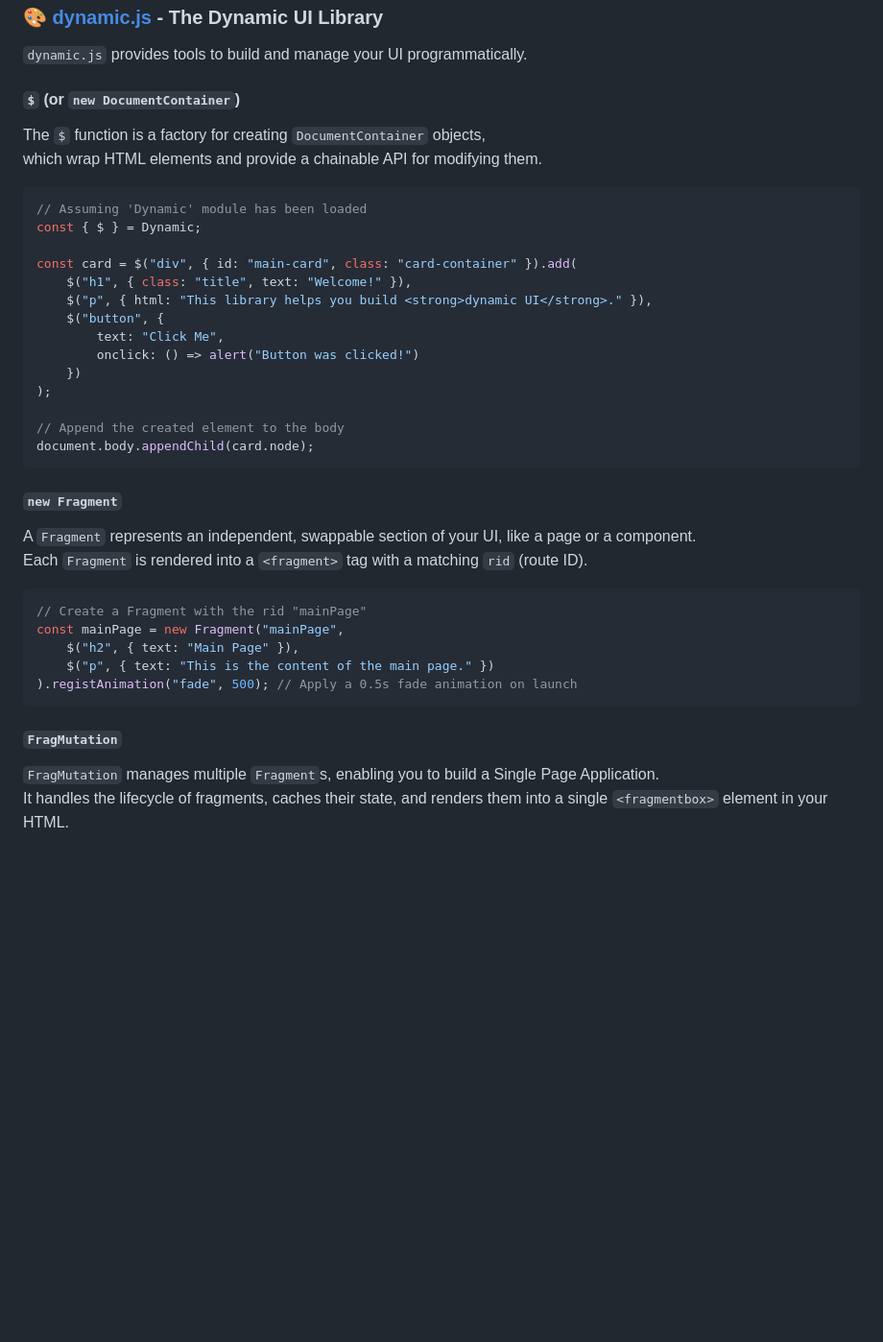
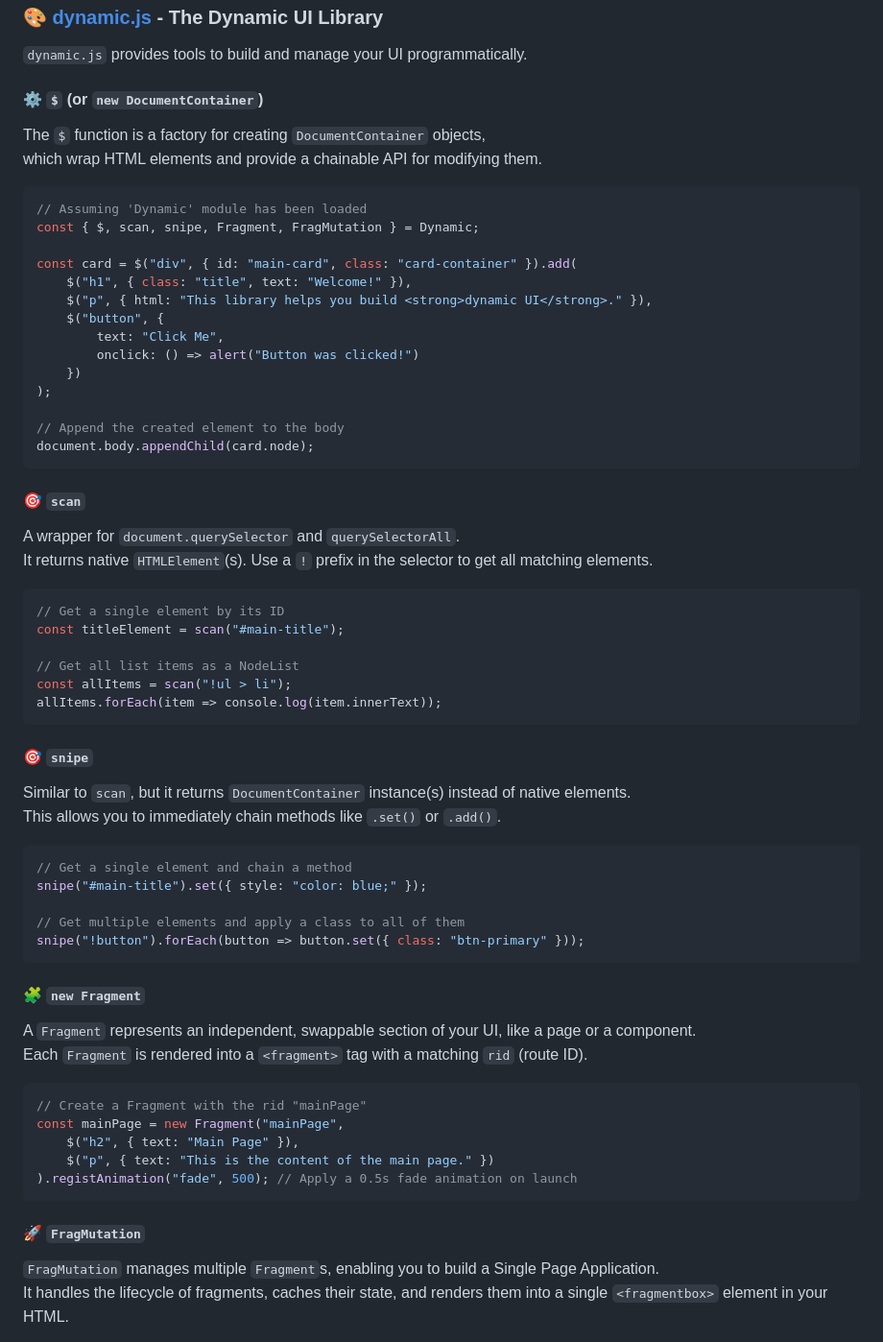
Before and after one commit to hynrusang/lib, a Markdown page: README.md, the part around one of its changes. Shown at 96% size. Rendered like a GitHub page; blank space fills up the shorter version.

````diff
--- a/README.md
+++ b/README.md
@@ -70,12 +70,12 @@ These will be automatically converted and appended to the body.
 ### 🎨 [dynamic.js](/js/2.1/dynamic.js) - The Dynamic UI Library
 `dynamic.js` provides tools to build and manage your UI programmatically.
 
-#### `$` (or `new DocumentContainer`)
+#### ⚙️ `$` (or `new DocumentContainer`)
 The `$` function is a factory for creating `DocumentContainer` objects,
 which wrap HTML elements and provide a chainable API for modifying them.
 ```javascript
 // Assuming 'Dynamic' module has been loaded
-const { $ } = Dynamic;
+const { $, scan, snipe, Fragment, FragMutation } = Dynamic;
 
 const card = $("div", { id: "main-card", class: "card-container" }).add(
     $("h1", { class: "title", text: "Welcome!" }),
@@ -90,7 +90,30 @@ const card = $("div", { id: "main-card", class: "card-container" }).add(
 document.body.appendChild(card.node);
 ```
 
-#### `new Fragment`
+#### 🎯 `scan`
+A wrapper for `document.querySelector` and `querySelectorAll`.
+It returns native `HTMLElement`(s). Use a `!` prefix in the selector to get all matching elements.
+```javascript
+// Get a single element by its ID
+const titleElement = scan("#main-title");
+
+// Get all list items as a NodeList
+const allItems = scan("!ul > li");
+allItems.forEach(item => console.log(item.innerText));
+```
+
+#### 🎯 `snipe`
+Similar to `scan`, but it returns `DocumentContainer` instance(s) instead of native elements.
+This allows you to immediately chain methods like `.set()` or `.add()`.
+```javascript
+// Get a single element and chain a method
+snipe("#main-title").set({ style: "color: blue;" });
+
+// Get multiple elements and apply a class to all of them
+snipe("!button").forEach(button => button.set({ class: "btn-primary" }));
+```
+
+#### 🧩 `new Fragment`
 A `Fragment` represents an independent, swappable section of your UI, like a page or a component.
 Each `Fragment` is rendered into a `<fragment>` tag with a matching `rid` (route ID).
 ```javascript
@@ -101,7 +124,7 @@ const mainPage = new Fragment("mainPage",
 ).registAnimation("fade", 500); // Apply a 0.5s fade animation on launch
 ```
 
-#### `FragMutation`
+#### 🚀 `FragMutation`
 `FragMutation` manages multiple `Fragment`s, enabling you to build a Single Page Application.
 It handles the lifecycle of fragments, caches their state, and renders them into a single `<fragmentbox>` element in your HTML.
 
````
Also changed, not shown: other parts of README.md (+2 -2 lines).
